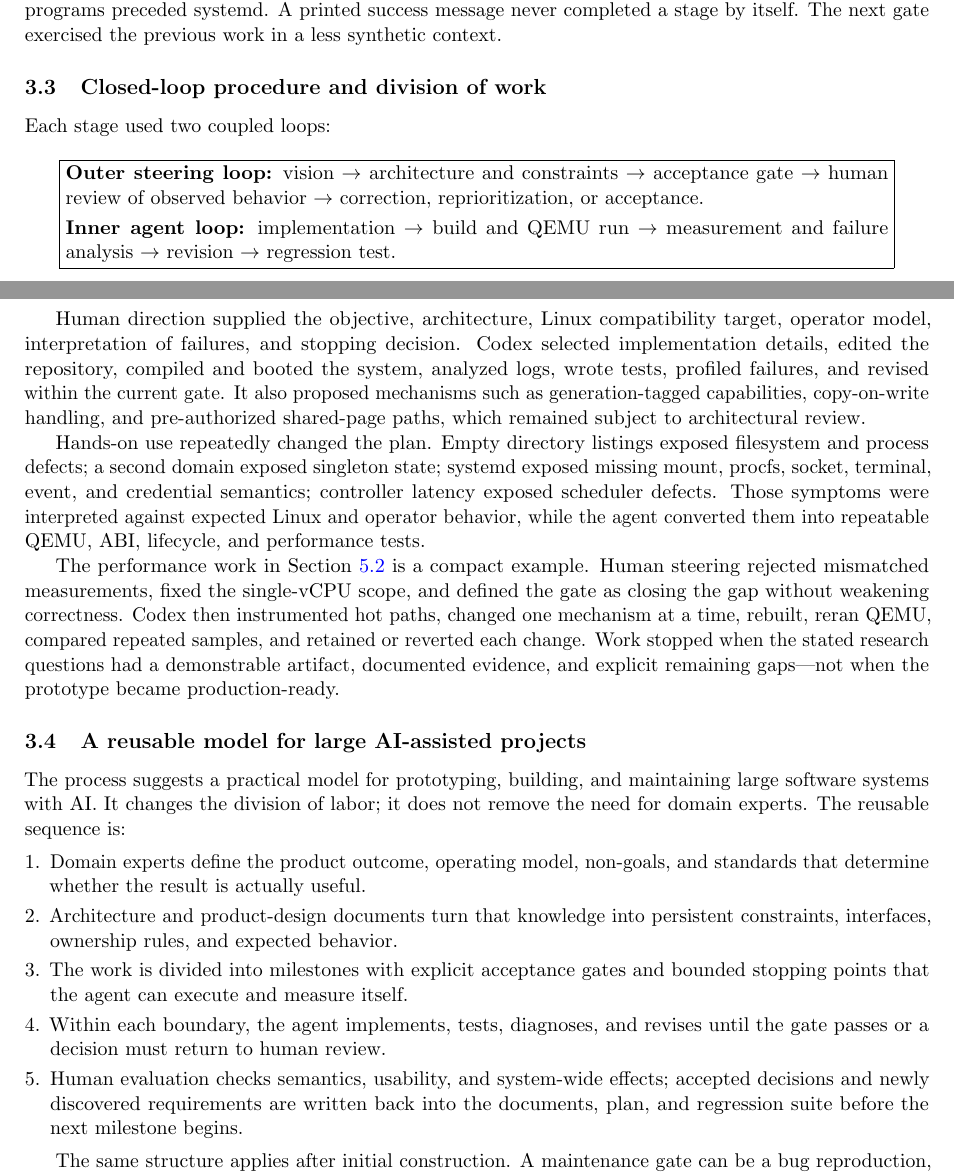
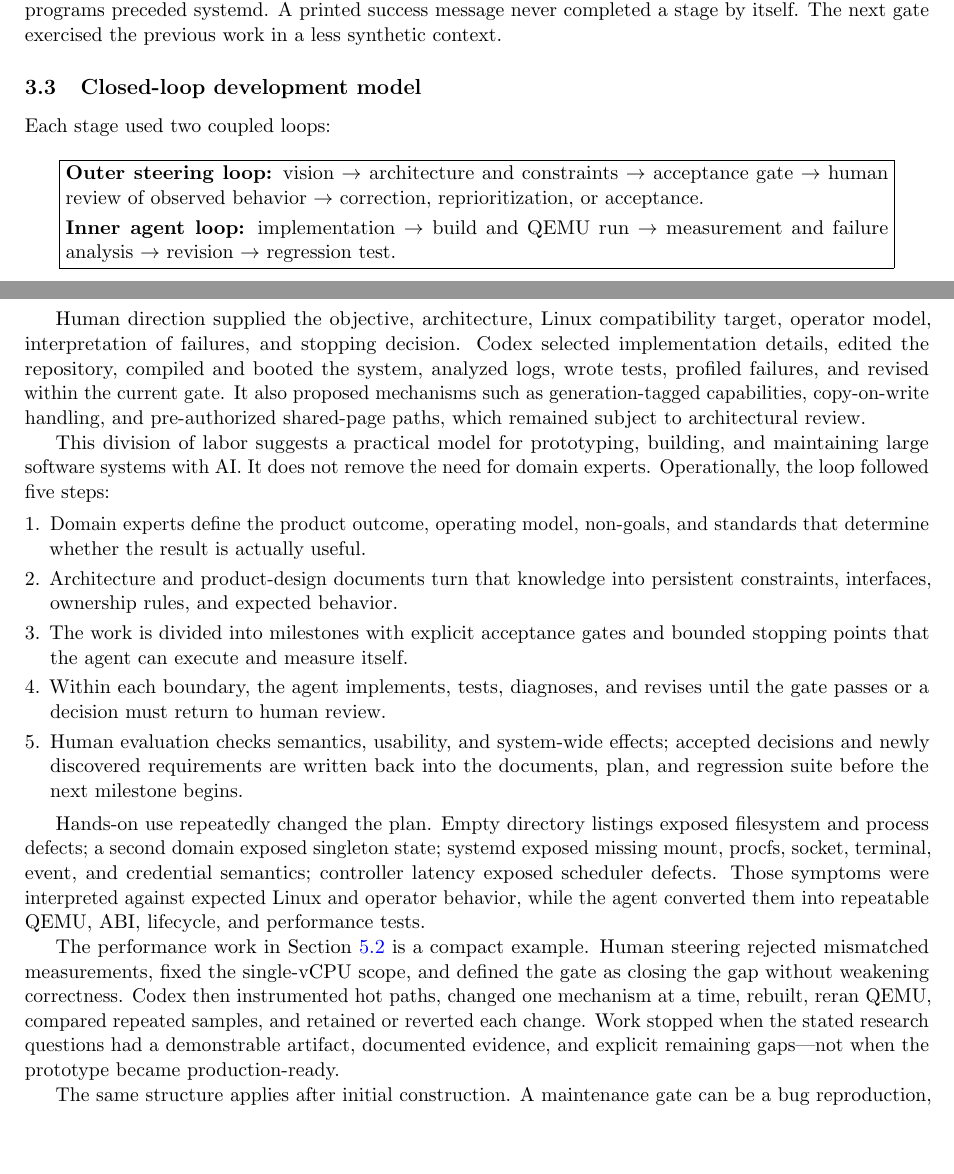
Before and after one commit to gmkurtzer/ginux, a LaTeX paper (docs/paper/ginux-ai-systems-report.tex): two parts of pages 3 and 4 of 12, joined at a grey line, cut so that both start at the same text, the shorter picture padded with empty space. Compiled offline with pdfLaTeX.

Commit message:
Unify closed-loop development method
Signed-off-by: Gregory M. Kurtzer <gmkurtzer@gmail.com>

```diff
--- a/docs/paper/ginux-ai-systems-report.tex
+++ b/docs/paper/ginux-ai-systems-report.tex
@@ -224,7 +224,7 @@ preceded glibc-based Rocky Linux; and Rocky programs preceded systemd. A printed
 success message never completed a stage by itself. The next gate exercised the
 previous work in a less synthetic context.
 
-\subsection{Closed-loop procedure and division of work}
+\subsection{Closed-loop development model}
 
 Each stage used two coupled loops:
 
@@ -247,6 +247,24 @@ within the current gate. It also proposed mechanisms such as
 generation-tagged capabilities, copy-on-write handling, and pre-authorized
 shared-page paths, which remained subject to architectural review.
 
+This division of labor suggests a practical model for prototyping, building,
+and maintaining large software systems with AI. It does not remove the need for
+domain experts. Operationally, the loop followed five steps:
+
+\begin{enumerate}[leftmargin=*,label=\arabic*.,topsep=0.4em,itemsep=0.25em,parsep=0pt]
+\item Domain experts define the product outcome, operating model, non-goals,
+  and standards that determine whether the result is actually useful.
+\item Architecture and product-design documents turn that knowledge into
+  persistent constraints, interfaces, ownership rules, and expected behavior.
+\item The work is divided into milestones with explicit acceptance gates and
+  bounded stopping points that the agent can execute and measure itself.
+\item Within each boundary, the agent implements, tests, diagnoses, and revises
+  until the gate passes or a decision must return to human review.
+\item Human evaluation checks semantics, usability, and system-wide effects;
+  accepted decisions and newly discovered requirements are written back into
+  the documents, plan, and regression suite before the next milestone begins.
+\end{enumerate}
+
 Hands-on use repeatedly changed the plan. Empty directory listings exposed
 filesystem and process defects; a second domain exposed singleton state;
 systemd exposed missing mount, procfs, socket, terminal, event, and credential
@@ -262,26 +280,6 @@ QEMU, compared repeated samples, and retained or reverted each change. Work
 stopped when the stated research questions had a demonstrable artifact,
 documented evidence, and explicit remaining gaps---not when the prototype
 became production-ready.
-
-\subsection{A reusable model for large AI-assisted projects}
-
-The process suggests a practical model for prototyping, building, and
-maintaining large software systems with AI. It changes the division of labor;
-it does not remove the need for domain experts. The reusable sequence is:
-
-\begin{enumerate}[leftmargin=*,label=\arabic*.,topsep=0.4em,itemsep=0.25em,parsep=0pt]
-\item Domain experts define the product outcome, operating model, non-goals,
-  and standards that determine whether the result is actually useful.
-\item Architecture and product-design documents turn that knowledge into
-  persistent constraints, interfaces, ownership rules, and expected behavior.
-\item The work is divided into milestones with explicit acceptance gates and
-  bounded stopping points that the agent can execute and measure itself.
-\item Within each boundary, the agent implements, tests, diagnoses, and revises
-  until the gate passes or a decision must return to human review.
-\item Human evaluation checks semantics, usability, and system-wide effects;
-  accepted decisions and newly discovered requirements are written back into
-  the documents, plan, and regression suite before the next milestone begins.
-\end{enumerate}
 
 The same structure applies after initial construction. A maintenance gate can
 be a bug reproduction, compatibility test, performance threshold, or security
```
